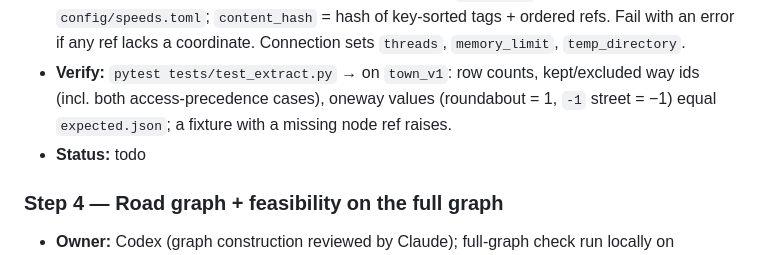
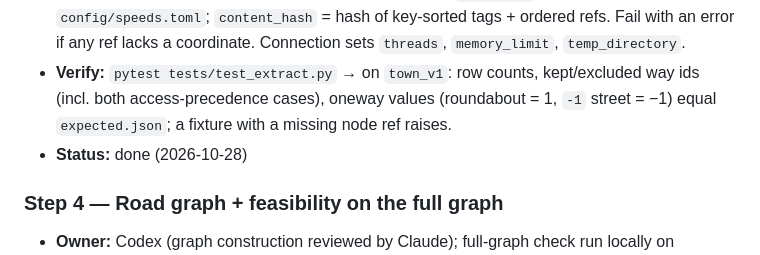
Before and after one commit to jar-narvz/route-impact, a Markdown page: PLAN.md, the part around the change. Drawn GitHub-style.

```diff
--- a/PLAN.md
+++ b/PLAN.md
@@ -55,7 +55,7 @@ Ship a public repo that measures how a day of OpenStreetMap edits changes naviga
 - **Files:** `sql/extract/drivable.sql`, `sql/extract/build_tables.sql`, `src/route_impact/extract.py`, `config/speeds.toml`, `tests/test_extract.py`
 - **Do:** Per DESIGN §5.2–5.3, two phases over `ST_ReadOSM`: (1) drivable ways → staging with full `tags` MAP and ordered `node_refs` (repeats kept); (2) nodes filtered to referenced ids + `place` nodes. Build `data/<snapshot>.duckdb` with `roads`, `road_nodes`, `places`. Drivable list only in `drivable.sql` (no `service`); access by precedence `motorcar → motor_vehicle → vehicle → access` (exclude `no`/`private`); car ferries included; `oneway` normalised to −1/0/1 with implied one-way for `motorway` and `junction=roundabout|circular`; `maxspeed` parsed (`"NN mph"` → mph, bare → km/h, non-positive/unparseable → NULL), `speed_kph` filled from `config/speeds.toml`; `content_hash` = hash of key-sorted tags + ordered refs. Fail with an error if any ref lacks a coordinate. Connection sets `threads`, `memory_limit`, `temp_directory`.
 - **Verify:** `pytest tests/test_extract.py` → on `town_v1`: row counts, kept/excluded way ids (incl. both access-precedence cases), oneway values (roundabout = 1, `-1` street = −1) equal `expected.json`; a fixture with a missing node ref raises.
-- **Status:** todo
+- **Status:** done (2026-10-28)
 
 ### Step 4 — Road graph + feasibility on the full graph
 - **Owner:** Codex (graph construction reviewed by Claude); full-graph check run locally on `data/norcal-latest.osm.pbf`
```
Also changed, not shown: PROGRESS.md (+28 -8 lines).
